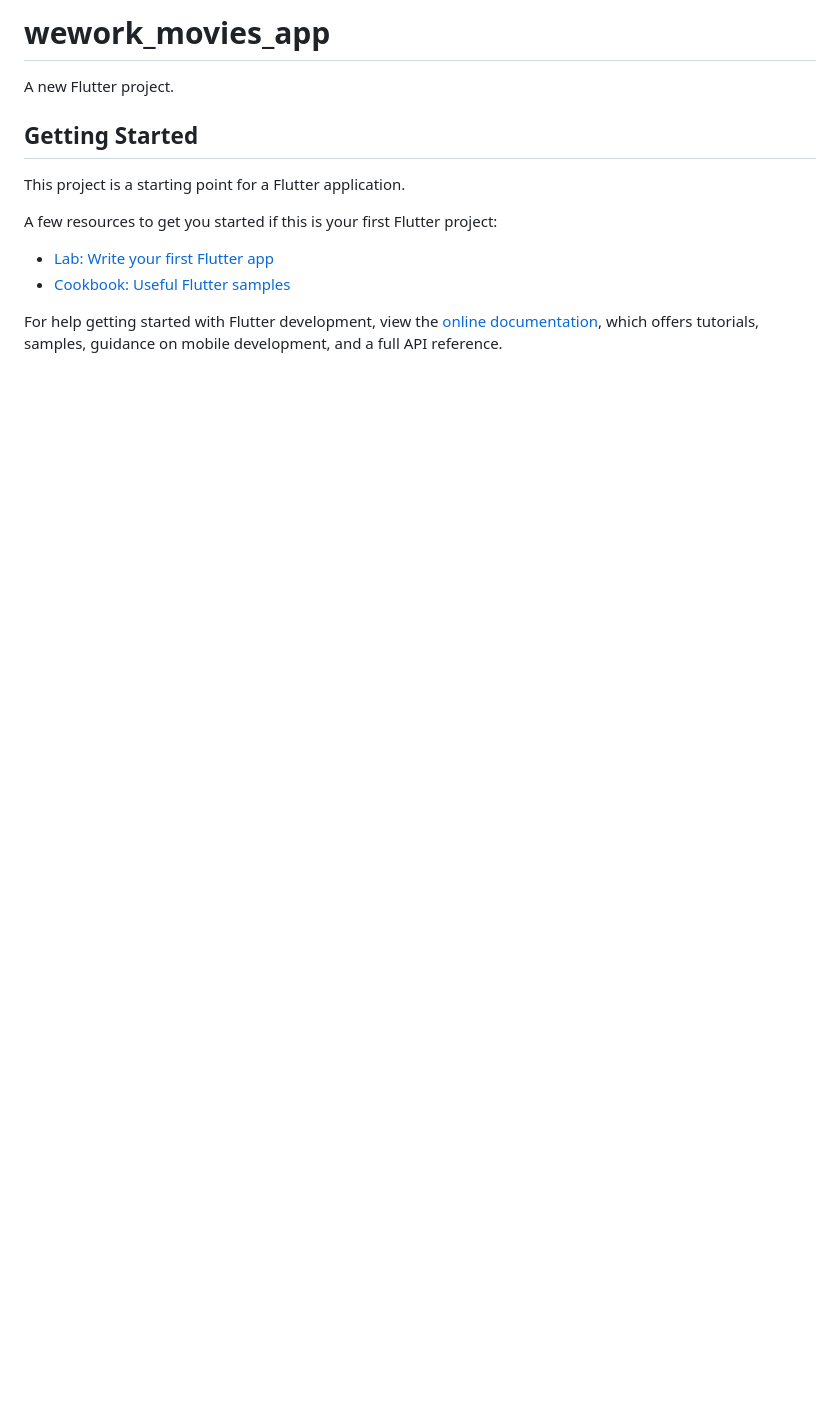
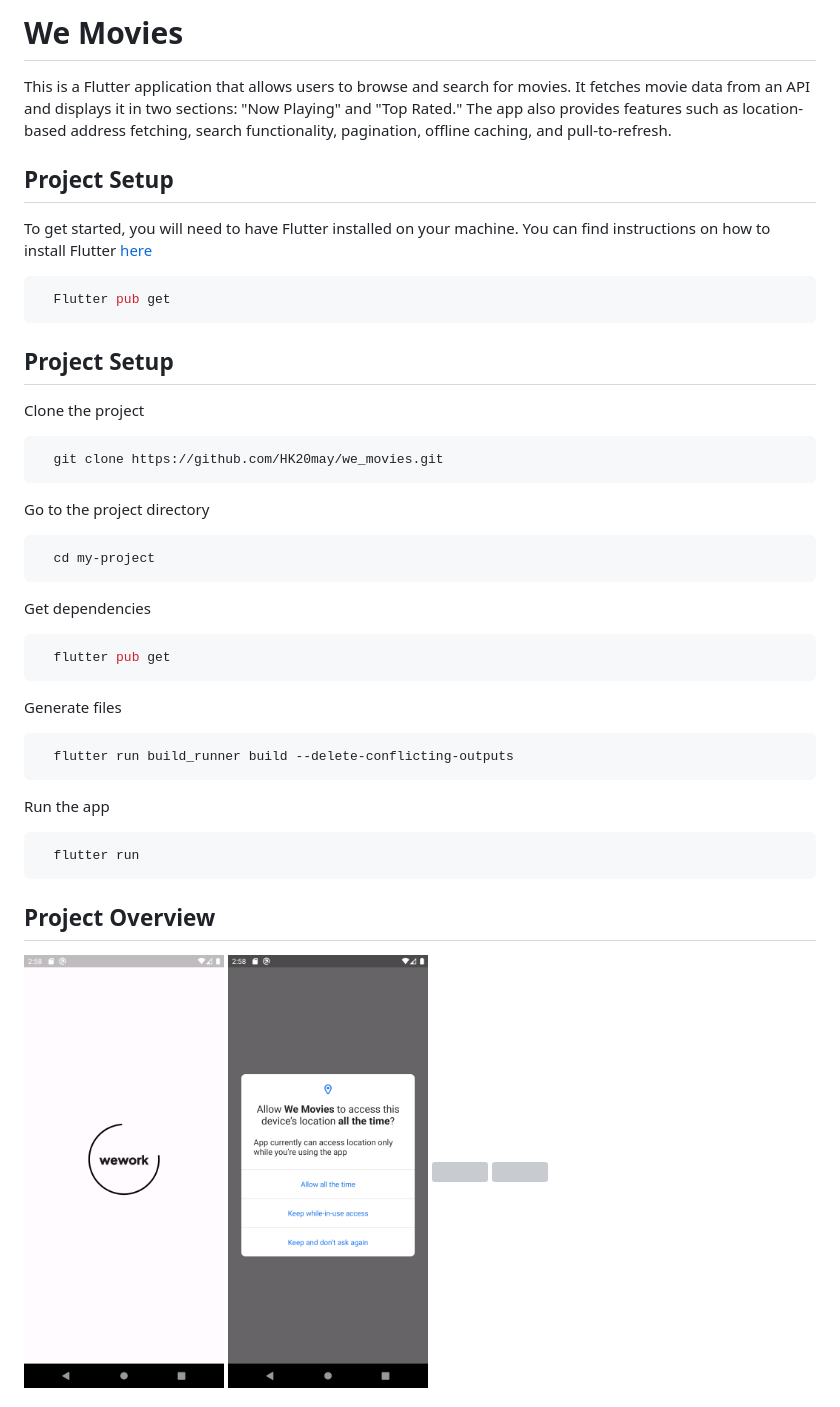
Before and after one commit to HK20may/we_movies, a Markdown page: README.md, the part around the change printed below. Drawn GitHub-style; pictures changed too: assets/ss/location.png (added), assets/ss/splash.png (added); blank space fills up the shorter version; grey boxes are pictures that could not be loaded.

````diff
--- a/README.md
+++ b/README.md
@@ -1,16 +1,58 @@
-# wework_movies_app
+# We Movies
 
-A new Flutter project.
+This is a Flutter application that allows users to browse and search for movies. It fetches movie data from an API and displays it in two sections: "Now Playing" and "Top Rated." The app also provides features such as location-based address fetching, search functionality, pagination, offline caching, and pull-to-refresh.
 
-## Getting Started
 
-This project is a starting point for a Flutter application.
 
-A few resources to get you started if this is your first Flutter project:
+## Project Setup
 
-- [Lab: Write your first Flutter app](https://docs.flutter.dev/get-started/codelab)
-- [Cookbook: Useful Flutter samples](https://docs.flutter.dev/cookbook)
+To get started, you will need to have Flutter installed on your machine. You can find instructions on how to install Flutter [here](https://docs.flutter.dev/get-started/install)
 
-For help getting started with Flutter development, view the
-[online documentation](https://docs.flutter.dev/), which offers tutorials,
-samples, guidance on mobile development, and a full API reference.
+```bash
+  Flutter pub get
+```
+
+
+## Project Setup
+
+Clone the project
+
+```bash
+  git clone https://github.com/HK20may/we_movies.git
+```
+
+Go to the project directory
+
+```bash
+  cd my-project
+```
+
+Get dependencies
+
+```bash
+  flutter pub get
+```
+
+Generate files
+
+```bash
+  flutter run build_runner build --delete-conflicting-outputs
+```
+
+Run the app
+
+```bash
+  flutter run
+```
+
+
+## Project Overview
+
+<p>
+  <img src="https://github.com/HK20may/we_movies/blob/master/assets/ss/splash.png" height= 400 width= 200 hspace="1"/>
+  <img src="https://github.com/HK20may/we_movies/blob/master/assets/ss/location.png" height= 400 width= 200 hspace="1"/>
+  <img src="https://github.com/HK20may/we_movies/blob/master/assets/ss/home_1.png" height= 400 width= 200 hspace="1"/>
+  <img src="https://github.com/HK20may/we_movies/blob/master/assets/ss/home_2.png" height= 400 width= 200 hspace="1"/>
+</p>
+
+
````
Also changed, not shown: other parts of README.md (+40 -0 lines), 2 other files.
